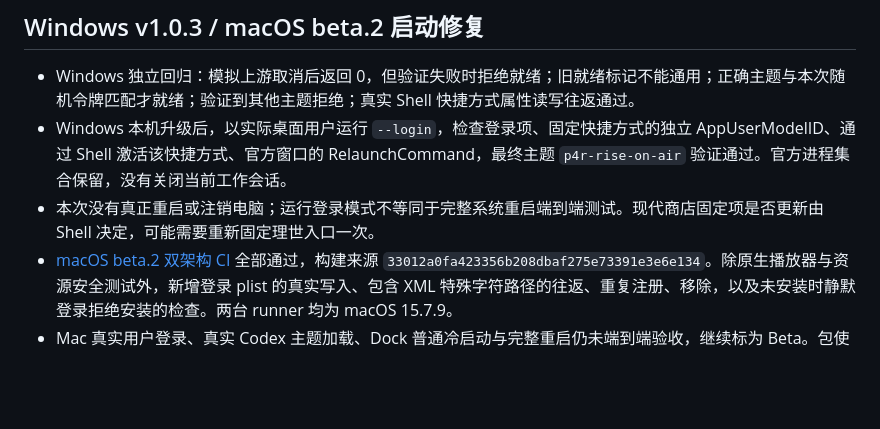
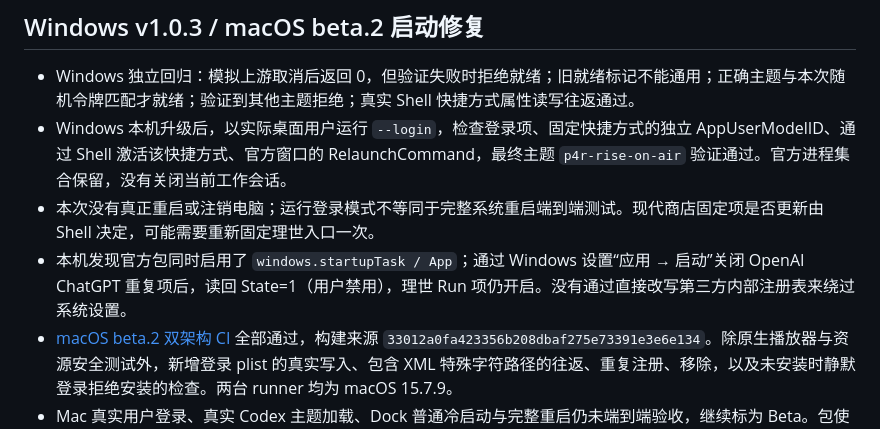
Before and after one commit to qt0713/RiseOnAir-Codex-P4R, a Markdown page: docs/TESTING.md, the part around the change. GitHub-like rendering; blank space fills up the shorter version.

Commit message:
docs: document conflicting official login startup and system-setting migration

```diff
--- a/docs/TESTING.md
+++ b/docs/TESTING.md
@@ -33,6 +33,7 @@
 - Windows 独立回归：模拟上游取消后返回 0，但验证失败时拒绝就绪；旧就绪标记不能通用；正确主题与本次随机令牌匹配才就绪；验证到其他主题拒绝；真实 Shell 快捷方式属性读写往返通过。
 - Windows 本机升级后，以实际桌面用户运行 `--login`，检查登录项、固定快捷方式的独立 AppUserModelID、通过 Shell 激活该快捷方式、官方窗口的 RelaunchCommand，最终主题 `p4r-rise-on-air` 验证通过。官方进程集合保留，没有关闭当前工作会话。
 - 本次没有真正重启或注销电脑；运行登录模式不等同于完整系统重启端到端测试。现代商店固定项是否更新由 Shell 决定，可能需要重新固定理世入口一次。
+- 本机发现官方包同时启用了 `windows.startupTask / App`；通过 Windows 设置“应用 → 启动”关闭 OpenAI ChatGPT 重复项后，读回 State=1（用户禁用），理世 Run 项仍开启。没有通过直接改写第三方内部注册表来绕过系统设置。
 - [macOS beta.2 双架构 CI](https://github.com/qt0713/RiseOnAir-Codex-P4R/actions/runs/39212716122) 全部通过，构建来源 `33012a0fa423356b208dbaf275e73391e3e6e134`。除原生播放器与资源安全测试外，新增登录 plist 的真实写入、包含 XML 特殊字符路径的往返、重复注册、移除，以及未安装时静默登录拒绝安装的检查。两台 runner 均为 macOS 15.7.9。
 - Mac 真实用户登录、真实 Codex 主题加载、Dock 普通冷启动与完整重启仍未端到端验收，继续标为 Beta。包使用 ad-hoc 签名，未公证。
 ## v1.0.1 半透明思考面板回归
```
Also changed, not shown: README.md (+3 -0 lines), docs/MACOS.md (+2 -0 lines).
